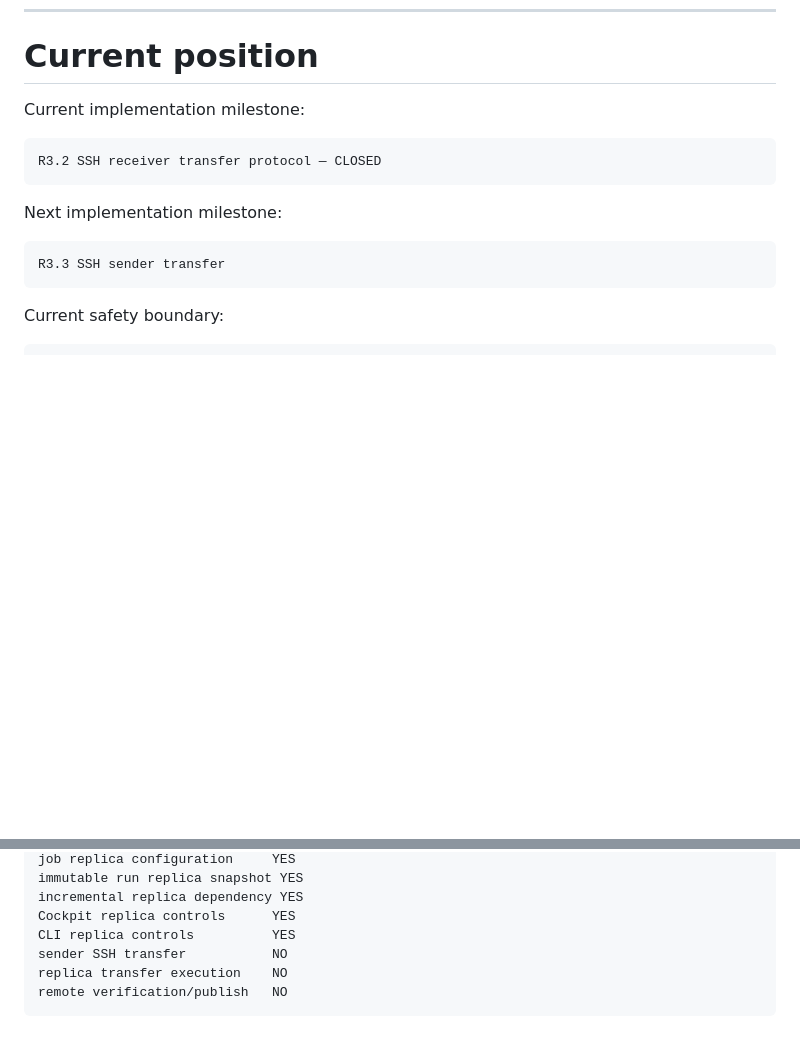
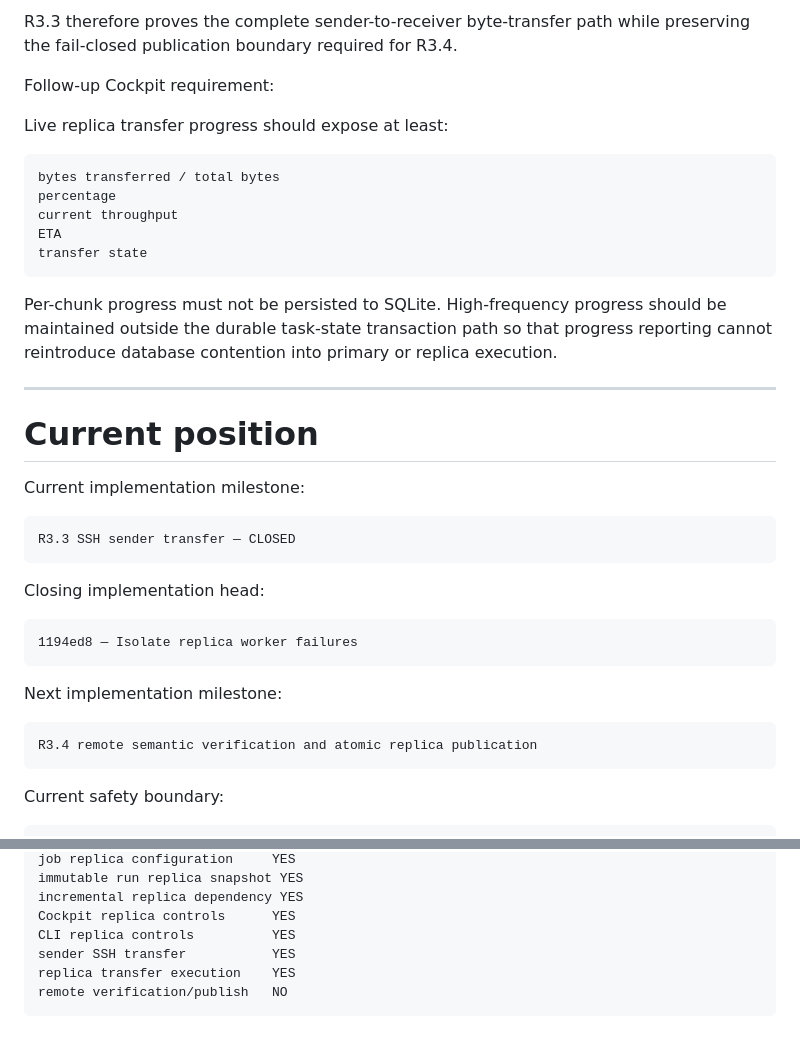
Before and after one commit to ilyamus74-ctrl/vmbackupd, a Markdown page: docs/PROJECT_STATUS.md, 2 parts joined by grey strips. GitHub-like rendering; blank space fills up the shorter version.

Commit message:
Close R3.3 SSH sender transfer

```diff
--- a/docs/PROJECT_STATUS.md
+++ b/docs/PROJECT_STATUS.md
@@ -2606,12 +2761,36 @@ These belong to R3.3 and later phases.
+R3.3 therefore proves the complete sender-to-receiver byte-transfer path while
+preserving the fail-closed publication boundary required for R3.4.
+
+Follow-up Cockpit requirement:
+
+Live replica transfer progress should expose at least:
+
+    bytes transferred / total bytes
+    percentage
+    current throughput
+    ETA
+    transfer state
+
+Per-chunk progress must not be persisted to SQLite. High-frequency progress
+should be maintained outside the durable task-state transaction path so that
+progress reporting cannot reintroduce database contention into primary or
+replica execution.
+
+---
+
 # Current position
 
 Current implementation milestone:
 
-    R3.2 SSH receiver transfer protocol — CLOSED
+    R3.3 SSH sender transfer — CLOSED
+
+Closing implementation head:
+
+    1194ed8 — Isolate replica worker failures
 
 Next implementation milestone:
 
-    R3.3 SSH sender transfer
+    R3.4 remote semantic verification and atomic replica publication
 
 Current safety boundary:
 
@@ -2658,6 +2837,6 @@ Current safety boundary:
     incremental replica dependency YES
     Cockpit replica controls      YES
     CLI replica controls          YES
-    sender SSH transfer           NO
-    replica transfer execution    NO
+    sender SSH transfer           YES
+    replica transfer execution    YES
     remote verification/publish   NO
```
Also changed, not shown: other parts of docs/PROJECT_STATUS.md (+155 -0 lines).
